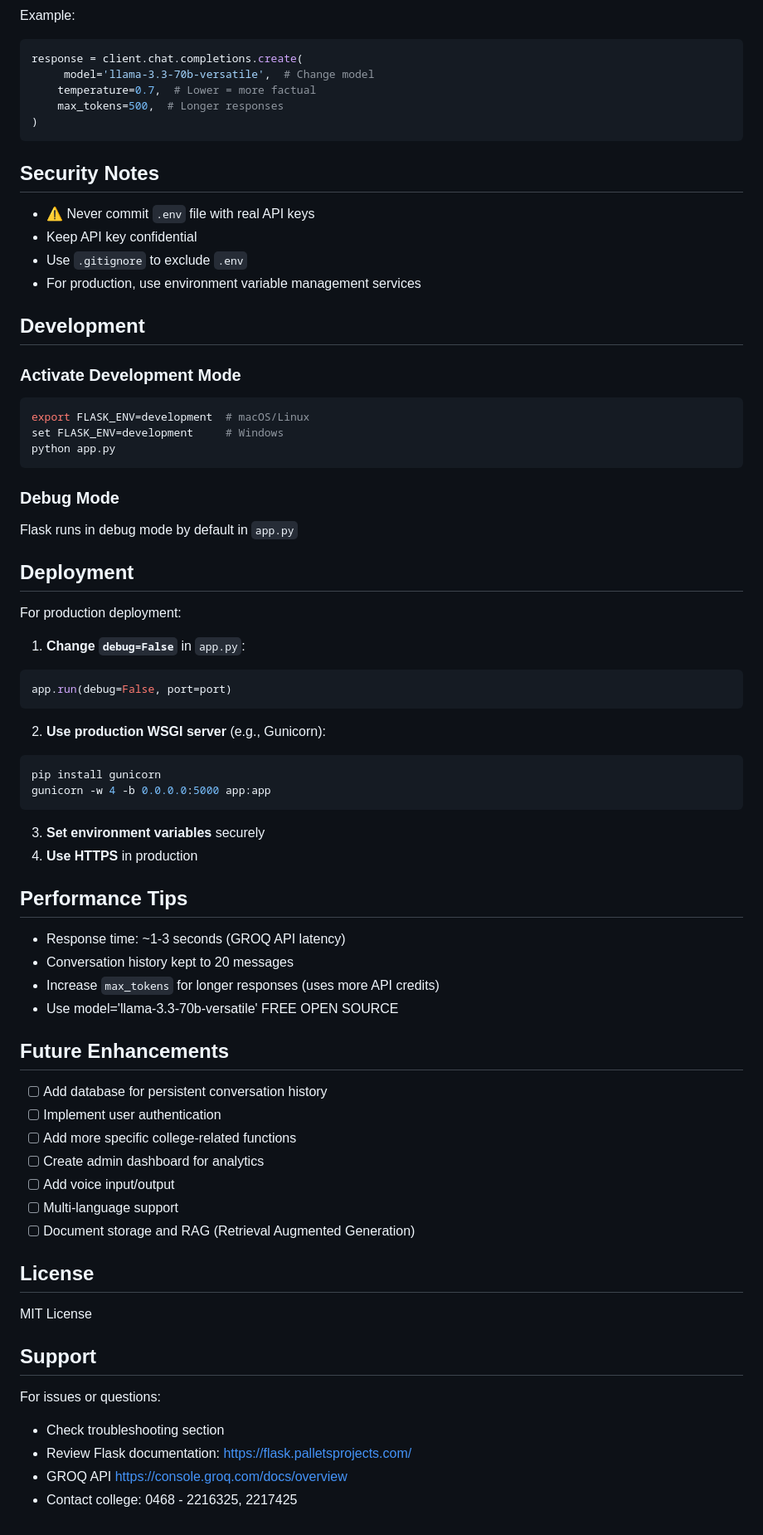
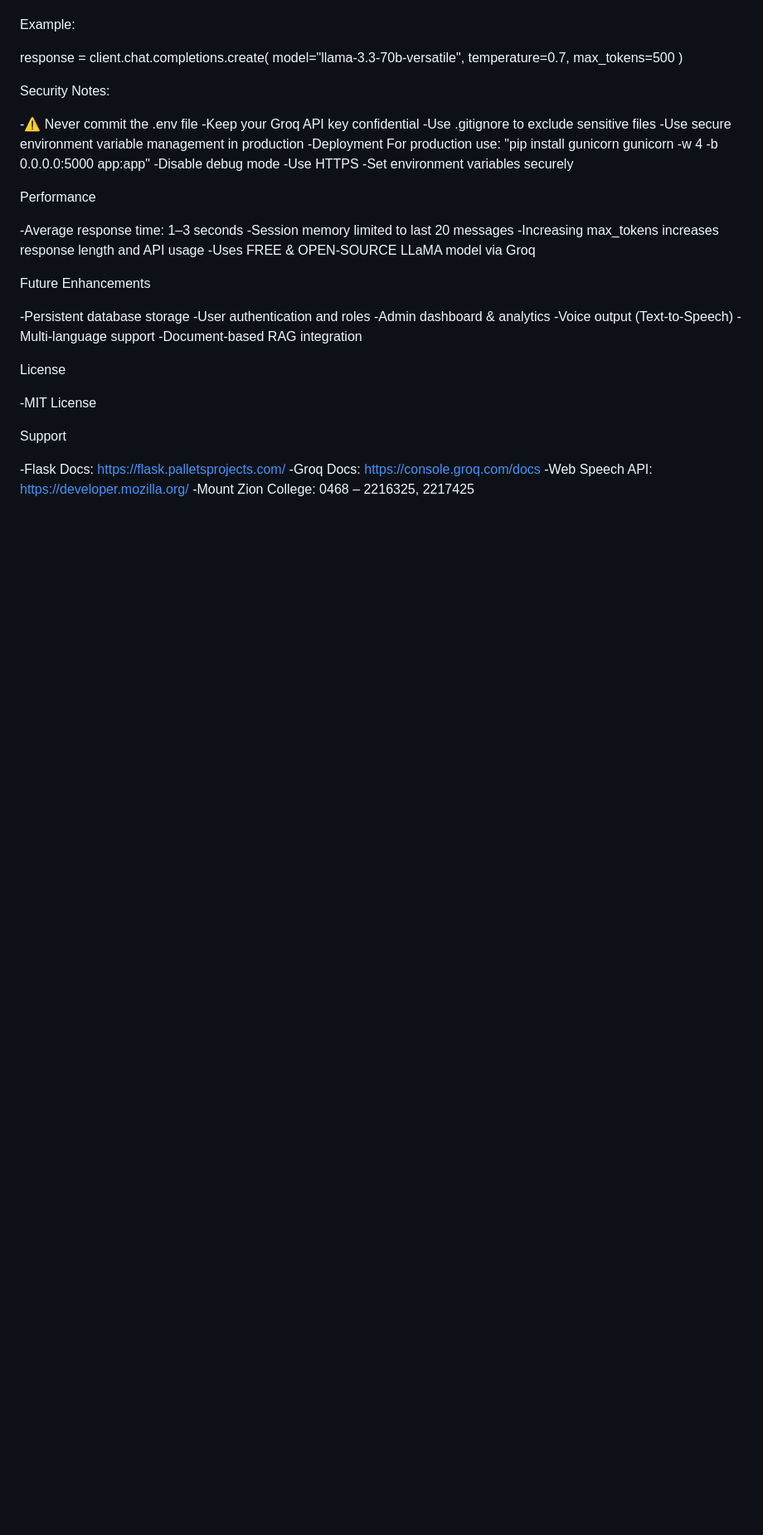
Before and after one commit to A70-rgb/MZC_AI_ASSISTANT, a Markdown page: README.md, the part around one of its changes. Shown at 83% size. GitHub-like rendering; blank space fills up the shorter version.

````diff
--- a/README.md
+++ b/README.md
@@ -162,73 +159,46 @@ Example:
 response = client.chat.completions.create(
-     model='llama-3.3-70b-versatile',  # Change model
-    temperature=0.7,  # Lower = more factual
-    max_tokens=500,  # Longer responses
+    model="llama-3.3-70b-versatile",
+    temperature=0.7,
+    max_tokens=500
 )
-```
 
-## Security Notes
+Security Notes:
 
-- ⚠️ Never commit `.env` file with real API keys
-- Keep API key confidential
-- Use `.gitignore` to exclude `.env`
-- For production, use environment variable management services
+-⚠️ Never commit the .env file
+-Keep your Groq API key confidential
+-Use .gitignore to exclude sensitive files
+-Use secure environment variable management in production
+-Deployment
+ For production use:
+"pip install gunicorn
+gunicorn -w 4 -b 0.0.0.0:5000 app:app"
+-Disable debug mode
+-Use HTTPS
+-Set environment variables securely
 
-## Development
+Performance
 
-### Activate Development Mode
-```bash
-export FLASK_ENV=development  # macOS/Linux
-set FLASK_ENV=development     # Windows
-python app.py
-```
+-Average response time: 1–3 seconds
+-Session memory limited to last 20 messages
+-Increasing max_tokens increases response length and API usage
+-Uses FREE & OPEN-SOURCE LLaMA model via Groq
 
-### Debug Mode
-Flask runs in debug mode by default in `app.py`
+Future Enhancements
 
-## Deployment
+-Persistent database storage
+-User authentication and roles
+-Admin dashboard & analytics
+-Voice output (Text-to-Speech)
+-Multi-language support
+-Document-based RAG integration
 
-For production deployment:
+License
 
-1. **Change `debug=False`** in `app.py`:
-```python
-app.run(debug=False, port=port)
-```
+-MIT License
 
-2. **Use production WSGI server** (e.g., Gunicorn):
-```bash
-pip install gunicorn
-gunicorn -w 4 -b 0.0.0.0:5000 app:app
-```
+Support
 
-3. **Set environment variables** securely
-4. **Use HTTPS** in production
-
-## Performance Tips
-
-- Response time: ~1-3 seconds (GROQ API latency)
-- Conversation history kept to 20 messages
-- Increase `max_tokens` for longer responses (uses more API credits)
-- Use  model='llama-3.3-70b-versatile' FREE OPEN SOURCE
-
-
-## Future Enhancements
-
-- [ ] Add database for persistent conversation history
-- [ ] Implement user authentication
-- [ ] Add more specific college-related functions
-- [ ] Create admin dashboard for analytics
-- [ ] Add voice input/output
-- [ ] Multi-language support
-- [ ] Document storage and RAG (Retrieval Augmented Generation)
-
-## License
-
-MIT License
-
-## Support
-
-For issues or questions:
-- Check troubleshooting section
-- Review Flask documentation: https://flask.palletsprojects.com/
-- GROQ API https://console.groq.com/docs/overview
-- Contact college: 0468 - 2216325, 2217425
+-Flask Docs: https://flask.palletsprojects.com/
+-Groq Docs: https://console.groq.com/docs
+-Web Speech API: https://developer.mozilla.org/
+-Mount Zion College: 0468 – 2216325, 2217425
````
Also changed, not shown: other parts of README.md (+96 -99 lines).
